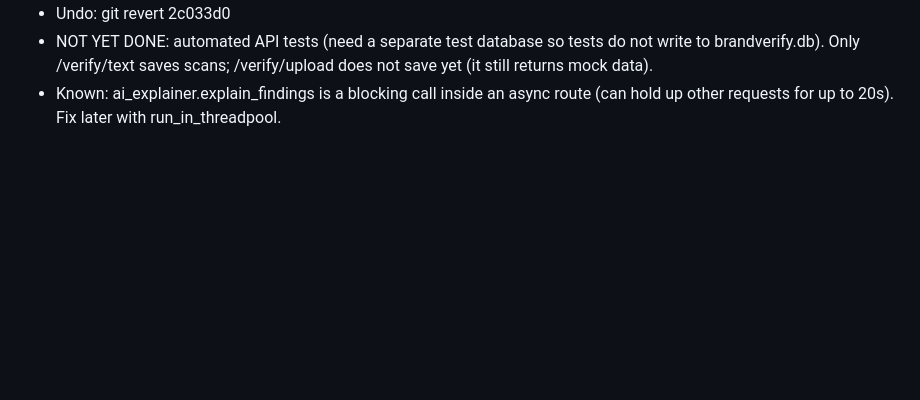
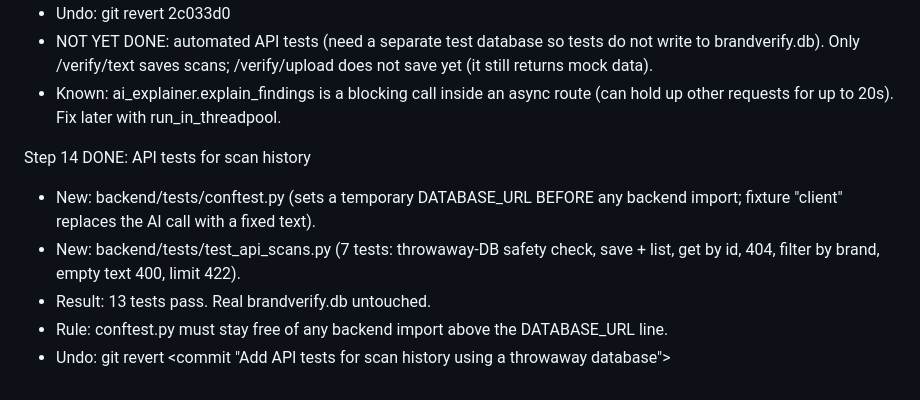
Before and after one commit to AdvaitK47/BrandVerify, a Markdown page: docs/BACKEND_LOG.md, the part around the change. GitHub-like rendering; blank space fills up the shorter version.

Commit message:
Log step 14

```diff
--- a/docs/BACKEND_LOG.md
+++ b/docs/BACKEND_LOG.md
@@ -89,3 +89,13 @@ Step 13 DONE: scan history
   - Known: ai_explainer.explain_findings is a blocking call inside an async
     route (can hold up other requests for up to 20s). Fix later with
     run_in_threadpool.
+
+Step 14 DONE: API tests for scan history
+  - New: backend/tests/conftest.py (sets a temporary DATABASE_URL BEFORE any
+    backend import; fixture "client" replaces the AI call with a fixed text).
+  - New: backend/tests/test_api_scans.py (7 tests: throwaway-DB safety check,
+    save + list, get by id, 404, filter by brand, empty text 400, limit 422).
+  - Result: 13 tests pass. Real brandverify.db untouched.
+  - Rule: conftest.py must stay free of any backend import above the
+    DATABASE_URL line.
+  - Undo: git revert <commit "Add API tests for scan history using a throwaway database">
```
